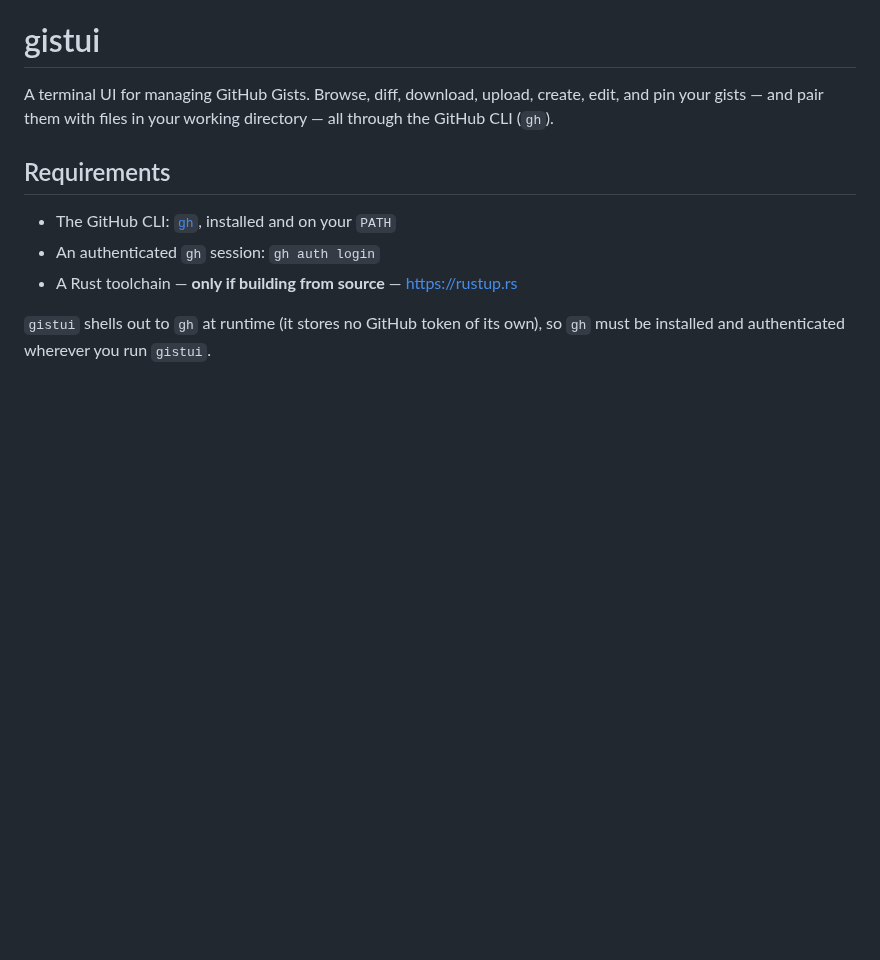
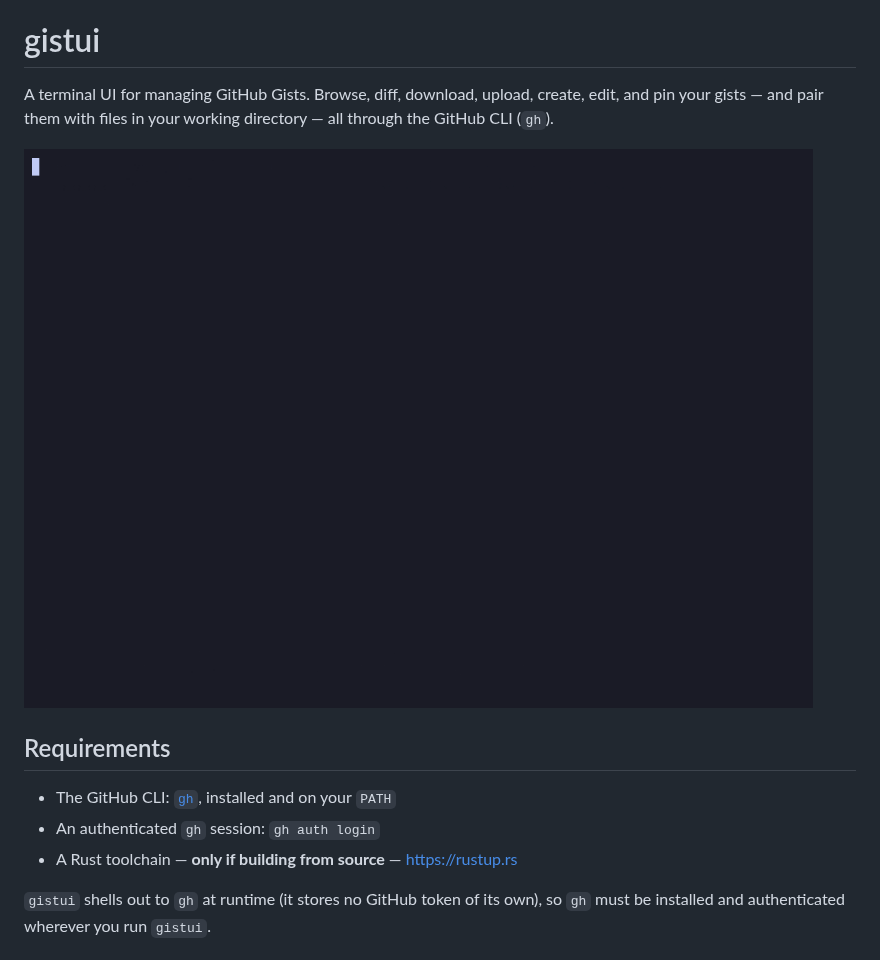
Before and after one commit to akunzai/gistui, a Markdown page: README.md, the part around the change. Rendered like a GitHub page; pictures changed too: docs/demo.gif (added); blank space fills up the shorter version.

```diff
--- a/README.md
+++ b/README.md
@@ -3,6 +3,8 @@
 A terminal UI for managing GitHub Gists. Browse, diff, download, upload, create, edit, and
 pin your gists — and pair them with files in your working directory — all through the
 GitHub CLI (`gh`).
+
+![gistui demo](docs/demo.gif)
 
 ## Requirements
 
```
Also changed, not shown: scripts/demo/README.md (added, +70 -0 lines), 6 other files.
